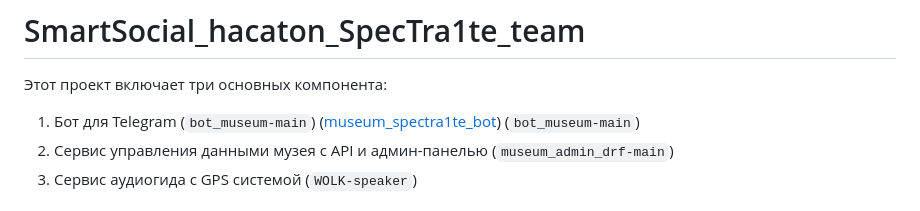
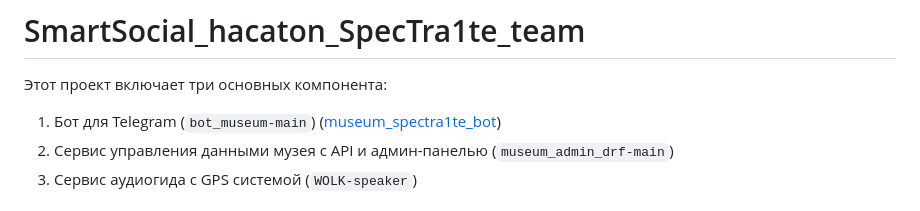
Before and after one commit to NAKAZUKA/SmartSocial_hacaton_SpecTra1te_team, a Markdown page: README.md, the part around the change. Drawn GitHub-style.

```diff
--- a/README.md
+++ b/README.md
@@ -1,7 +1,7 @@
 # SmartSocial_hacaton_SpecTra1te_team
 
 Этот проект включает три основных компонента:
-1. Бот для Telegram (`bot_museum-main`) ([museum_spectra1te_bot](https://t.me/museum_spectra1te_bot)) (`bot_museum-main`)
+1. Бот для Telegram (`bot_museum-main`) ([museum_spectra1te_bot](https://t.me/museum_spectra1te_bot))
 2. Сервис управления данными музея с API и админ-панелью (`museum_admin_drf-main`)
 3. Сервис аудиогида с GPS системой (`WOLK-speaker`)
 
```
